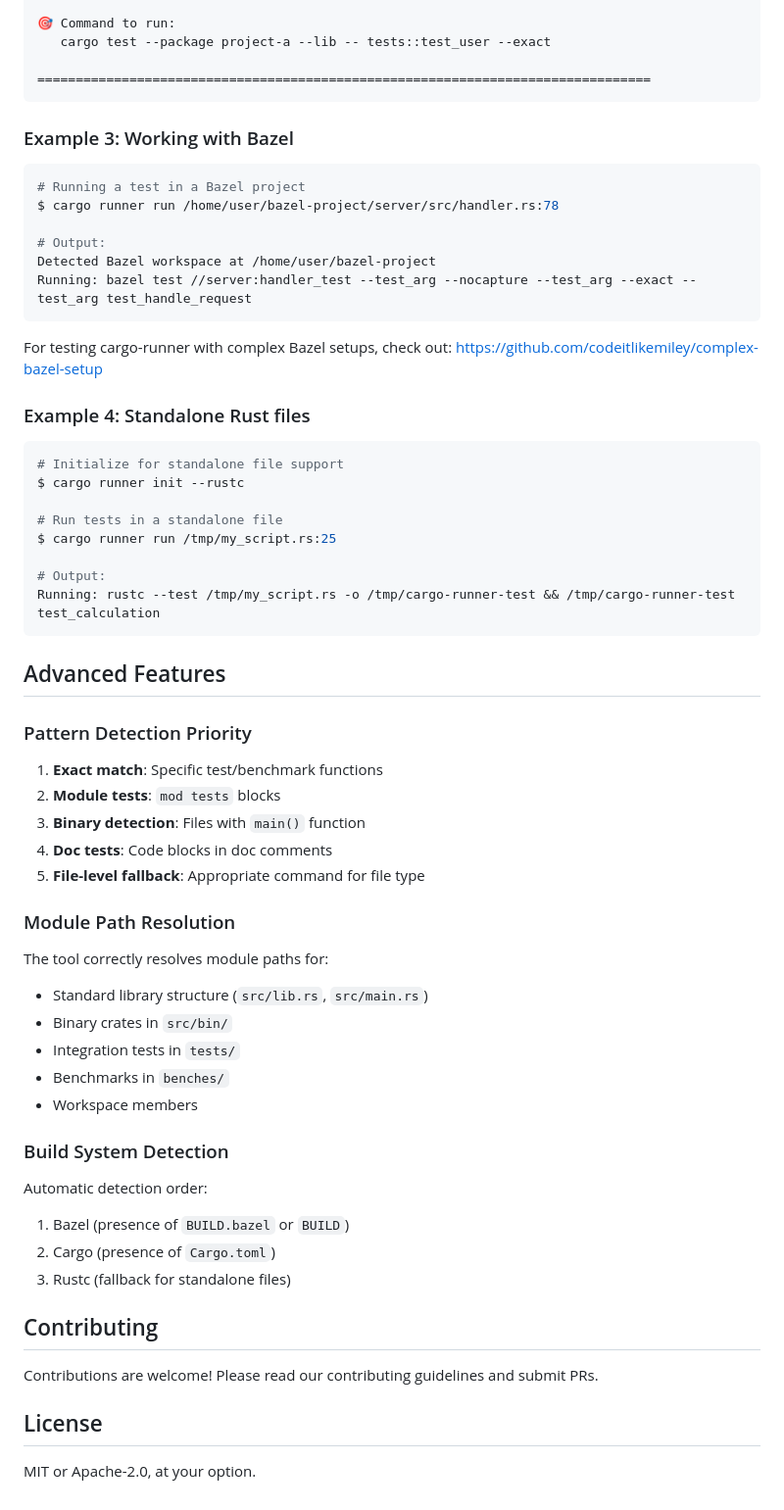
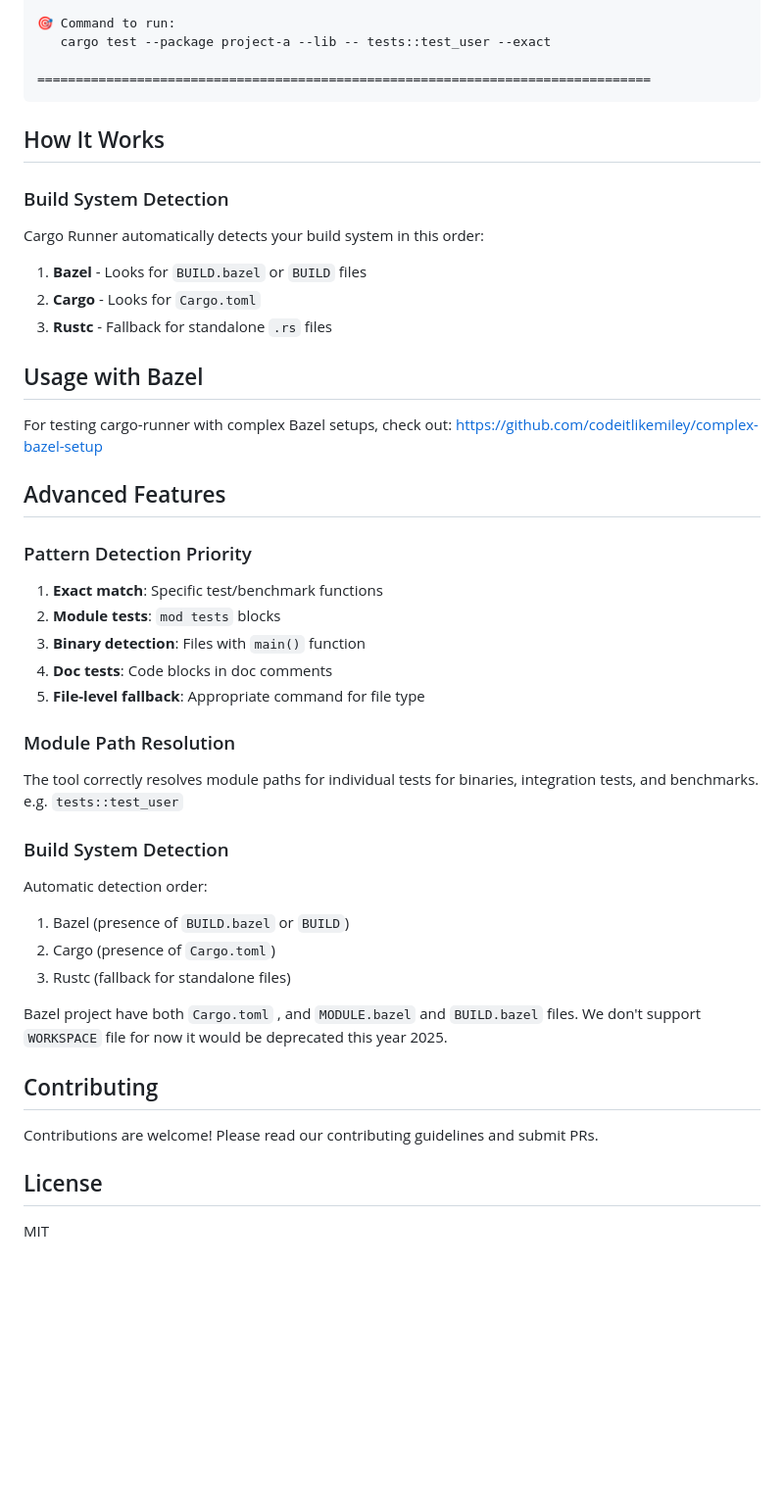
Before and after one commit to cargo-runner/cargo-runner, a Markdown page: README.md, the part around one of its changes. Shown at 98% size. Rendered like a GitHub page; folded sections open; blank space fills up the shorter version.

````diff
--- a/README.md
+++ b/README.md
@@ -316,31 +212,21 @@ $ cargo runner analyze /home/user/myproject/src/parser.rs
 
 </details>
 
-### Example 3: Working with Bazel
 
-```bash
-# Running a test in a Bazel project
-$ cargo runner run /home/user/bazel-project/server/src/handler.rs:78
+## How It Works
 
-# Output:
-Detected Bazel workspace at /home/user/bazel-project
-Running: bazel test //server:handler_test --test_arg --nocapture --test_arg --exact --test_arg test_handle_request
-```
+### Build System Detection
+
+Cargo Runner automatically detects your build system in this order:
+
+1. **Bazel** - Looks for `BUILD.bazel` or `BUILD` files
+2. **Cargo** - Looks for `Cargo.toml`
+3. **Rustc** - Fallback for standalone `.rs` files
+
+## Usage with Bazel
 
 For testing cargo-runner with complex Bazel setups, check out: https://github.com/codeitlikemiley/complex-bazel-setup
 
-### Example 4: Standalone Rust files
-
-```bash
-# Initialize for standalone file support
-$ cargo runner init --rustc
-
-# Run tests in a standalone file
-$ cargo runner run /tmp/my_script.rs:25
-
-# Output:
-Running: rustc --test /tmp/my_script.rs -o /tmp/cargo-runner-test && /tmp/cargo-runner-test test_calculation
-```
 
 ## Advanced Features
 
@@ -354,12 +240,8 @@ Running: rustc --test /tmp/my_script.rs -o /tmp/cargo-runner-test && /tmp/cargo-
 
 ### Module Path Resolution
 
-The tool correctly resolves module paths for:
-- Standard library structure (`src/lib.rs`, `src/main.rs`)
-- Binary crates in `src/bin/`
-- Integration tests in `tests/`
-- Benchmarks in `benches/`
-- Workspace members
+The tool correctly resolves module paths for individual tests for binaries, integration tests, and benchmarks.
+e.g. `tests::test_user`
 
 ### Build System Detection
 
@@ -368,10 +250,13 @@ Automatic detection order:
 2. Cargo (presence of `Cargo.toml`)
 3. Rustc (fallback for standalone files)
 
+Bazel project have both `Cargo.toml` , and `MODULE.bazel` and `BUILD.bazel` files.
+We don't support `WORKSPACE` file for now it would be deprecated this year 2025.
+
 ## Contributing
 
 Contributions are welcome! Please read our contributing guidelines and submit PRs.
 
 ## License
 
-MIT or Apache-2.0, at your option.
+MIT
````
Also changed, not shown: other parts of README.md (+15 -119 lines).
